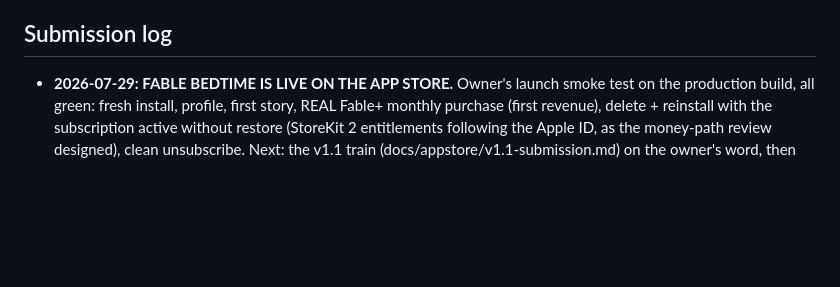
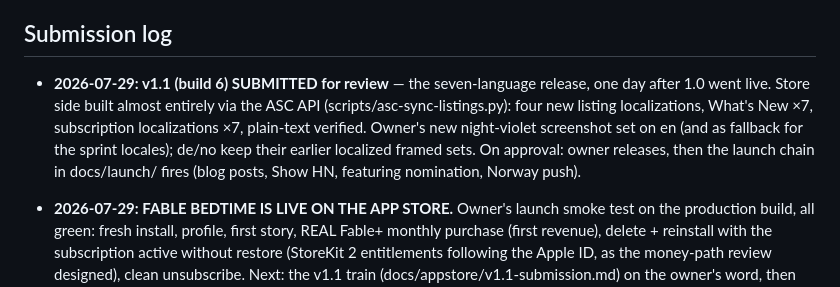
Before and after one commit to markusskov/Fable, a Markdown page: docs/ROADMAP.md, the part around the change. GitHub-like rendering; blank space fills up the shorter version.

Commit message:
docs: v1.1 submitted — seven languages in Apple's queue (#74)
Co-authored-by: Markus Skov <markusskov@gmail.com>
Co-authored-by: Claude Fable 5 <noreply@anthropic.com>

```diff
--- a/docs/ROADMAP.md
+++ b/docs/ROADMAP.md
@@ -73,6 +73,15 @@ Three workstreams per language, in honesty-order (never ship a language whose st
   - Mechanism shipped with the language plumbing (`ModelStoryEngine.supportsLanguage` gate); each sprint language gets it for free by existing as a `StoryLanguage` case. One nuance: "curated-only" serves the *English* shelf until that language's curated templates land — honest fallback beats machine-translated prose.
 
 ## Submission log
+
+- **2026-07-29: v1.1 (build 6) SUBMITTED for review** — the seven-language
+  release, one day after 1.0 went live. Store side built almost entirely via
+  the ASC API (scripts/asc-sync-listings.py): four new listing localizations,
+  What's New ×7, subscription localizations ×7, plain-text verified. Owner's
+  new night-violet screenshot set on en (and as fallback for the sprint
+  locales); de/no keep their earlier localized framed sets. On approval:
+  owner releases, then the launch chain in docs/launch/ fires (blog posts,
+  Show HN, featuring nomination, Norway push).
 
 - **2026-07-29: FABLE BEDTIME IS LIVE ON THE APP STORE.** Owner's launch
   smoke test on the production build, all green: fresh install, profile,
```
Also changed, not shown: docs/OWNER-ASKS.md (+7 -5 lines).
